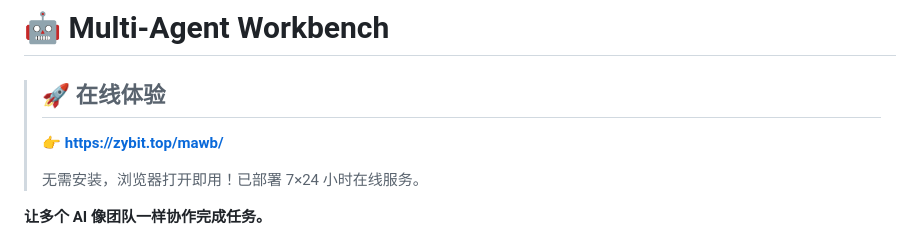
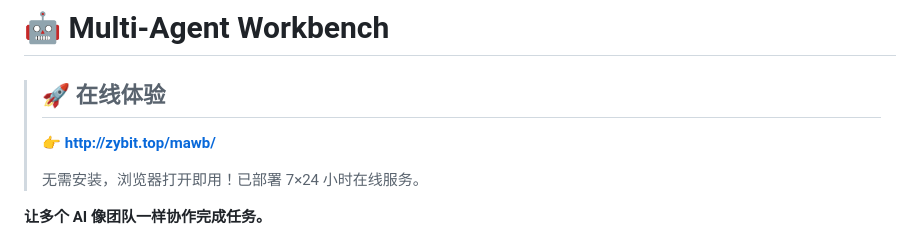
Before and after one commit to mianmian5/multi-agent-workbench, a Markdown page: README.md, the part around the change. GitHub-like rendering.

Commit message:
fix: 使用 http 而非 https

```diff
--- a/README.md
+++ b/README.md
@@ -2,7 +2,7 @@
 
 > ## 🚀 在线体验
 >
-> **👉 [https://zybit.top/mawb/](https://zybit.top/mawb/)**
+> **👉 [http://zybit.top/mawb/](http://zybit.top/mawb/)**
 >
 > 无需安装，浏览器打开即用！已部署 7×24 小时在线服务。
 
```
